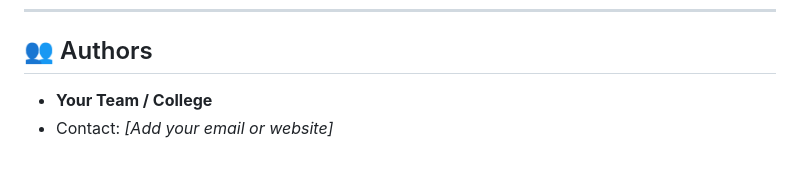
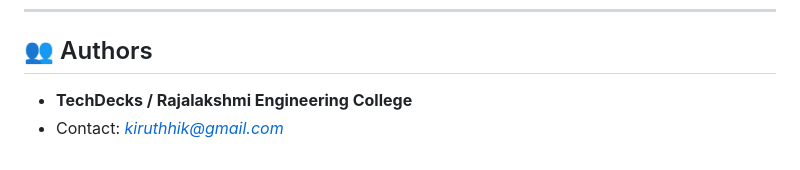
Before and after one commit to Kiruthhik/OD_management_system, a Markdown page: README.md, the part around the change. GitHub-like rendering.

```diff
--- a/README.md
+++ b/README.md
@@ -216,5 +216,5 @@ python manage.py runserver
 
 ## 👥 Authors
 
-* **Your Team / College**
-* Contact: *\[Add your email or website]*
+* **TechDecks / Rajalakshmi Engineering College**
+* Contact: *kiruthhik@gmail.com*
```
